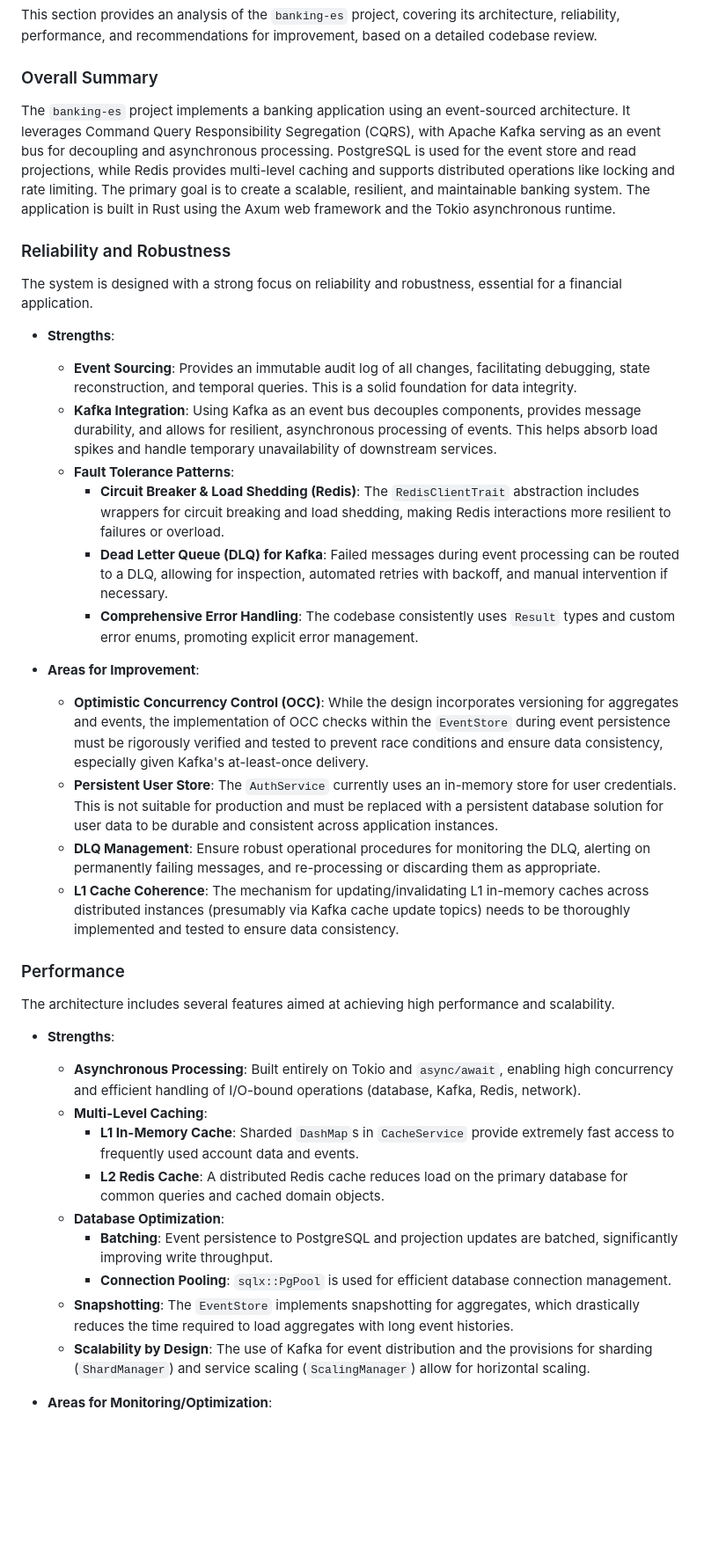
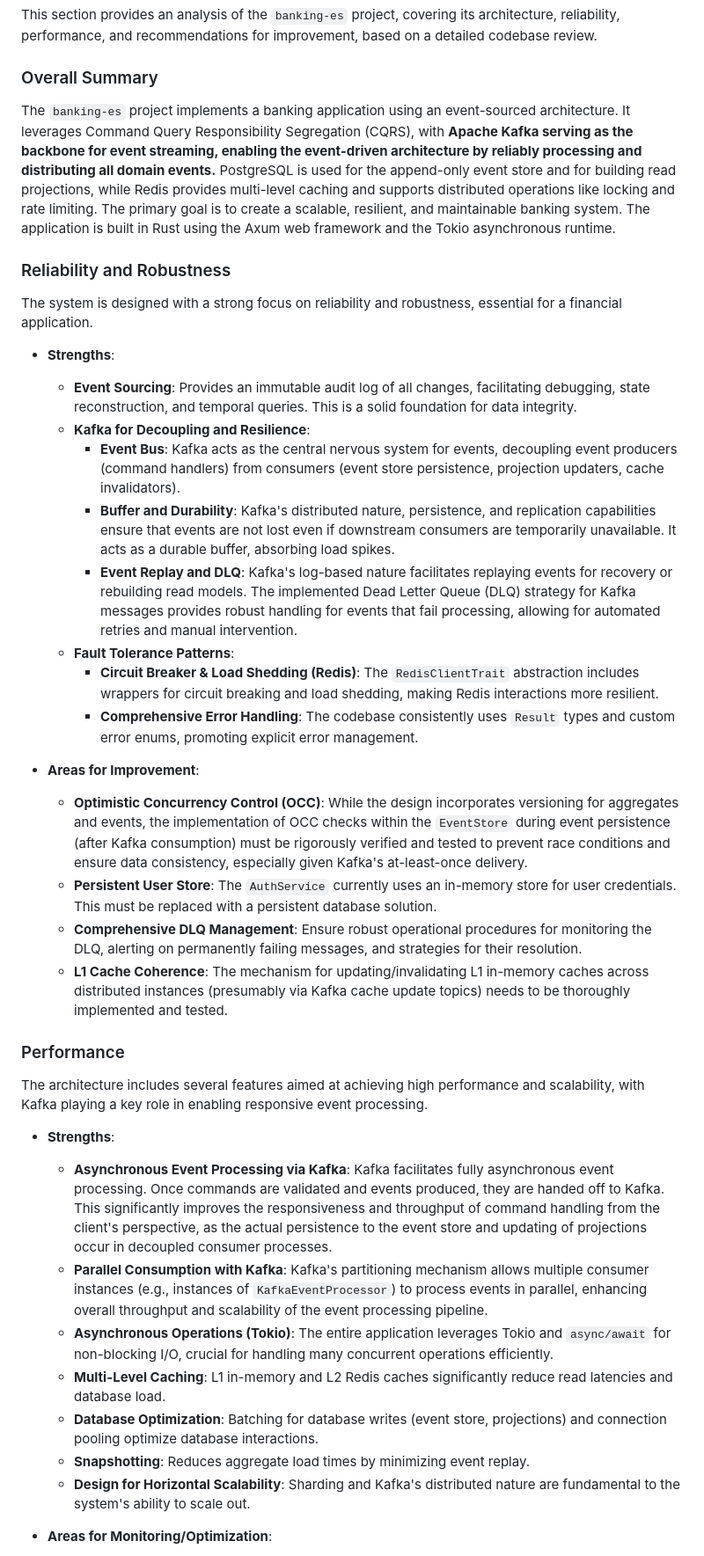
Before and after one commit to mergul/banking-es-feature-redis-integration, a Markdown page: README.md, the part around one of its changes. Shown at 88% size. GitHub-like rendering; blank space fills up the shorter version.

```diff
--- a/README.md
+++ b/README.md
@@ -975,7 +975,7 @@ This section provides an analysis of the `banking-es` project, covering its arch
 
 ### Overall Summary
 
-The `banking-es` project implements a banking application using an event-sourced architecture. It leverages Command Query Responsibility Segregation (CQRS), with Apache Kafka serving as an event bus for decoupling and asynchronous processing. PostgreSQL is used for the event store and read projections, while Redis provides multi-level caching and supports distributed operations like locking and rate limiting. The primary goal is to create a scalable, resilient, and maintainable banking system. The application is built in Rust using the Axum web framework and the Tokio asynchronous runtime.
+The `banking-es` project implements a banking application using an event-sourced architecture. It leverages Command Query Responsibility Segregation (CQRS), with **Apache Kafka serving as the backbone for event streaming, enabling the event-driven architecture by reliably processing and distributing all domain events.** PostgreSQL is used for the append-only event store and for building read projections, while Redis provides multi-level caching and supports distributed operations like locking and rate limiting. The primary goal is to create a scalable, resilient, and maintainable banking system. The application is built in Rust using the Axum web framework and the Tokio asynchronous runtime.
 
 ### Reliability and Robustness
 
@@ -983,31 +983,31 @@ The system is designed with a strong focus on reliability and robustness, essent
 
 *   **Strengths**:
     *   **Event Sourcing**: Provides an immutable audit log of all changes, facilitating debugging, state reconstruction, and temporal queries. This is a solid foundation for data integrity.
-    *   **Kafka Integration**: Using Kafka as an event bus decouples components, provides message durability, and allows for resilient, asynchronous processing of events. This helps absorb load spikes and handle temporary unavailability of downstream services.
+    *   **Kafka for Decoupling and Resilience**:
+        *   **Event Bus**: Kafka acts as the central nervous system for events, decoupling event producers (command handlers) from consumers (event store persistence, projection updaters, cache invalidators).
+        *   **Buffer and Durability**: Kafka's distributed nature, persistence, and replication capabilities ensure that events are not lost even if downstream consumers are temporarily unavailable. It acts as a durable buffer, absorbing load spikes.
+        *   **Event Replay and DLQ**: Kafka's log-based nature facilitates replaying events for recovery or rebuilding read models. The implemented Dead Letter Queue (DLQ) strategy for Kafka messages provides robust handling for events that fail processing, allowing for automated retries and manual intervention.
     *   **Fault Tolerance Patterns**:
-        *   **Circuit Breaker & Load Shedding (Redis)**: The `RedisClientTrait` abstraction includes wrappers for circuit breaking and load shedding, making Redis interactions more resilient to failures or overload.
-        *   **Dead Letter Queue (DLQ) for Kafka**: Failed messages during event processing can be routed to a DLQ, allowing for inspection, automated retries with backoff, and manual intervention if necessary.
+        *   **Circuit Breaker & Load Shedding (Redis)**: The `RedisClientTrait` abstraction includes wrappers for circuit breaking and load shedding, making Redis interactions more resilient.
         *   **Comprehensive Error Handling**: The codebase consistently uses `Result` types and custom error enums, promoting explicit error management.
 
 *   **Areas for Improvement**:
-    *   **Optimistic Concurrency Control (OCC)**: While the design incorporates versioning for aggregates and events, the implementation of OCC checks within the `EventStore` during event persistence must be rigorously verified and tested to prevent race conditions and ensure data consistency, especially given Kafka's at-least-once delivery.
-    *   **Persistent User Store**: The `AuthService` currently uses an in-memory store for user credentials. This is not suitable for production and must be replaced with a persistent database solution for user data to be durable and consistent across application instances.
-    *   **DLQ Management**: Ensure robust operational procedures for monitoring the DLQ, alerting on permanently failing messages, and re-processing or discarding them as appropriate.
-    *   **L1 Cache Coherence**: The mechanism for updating/invalidating L1 in-memory caches across distributed instances (presumably via Kafka cache update topics) needs to be thoroughly implemented and tested to ensure data consistency.
+    *   **Optimistic Concurrency Control (OCC)**: While the design incorporates versioning for aggregates and events, the implementation of OCC checks within the `EventStore` during event persistence (after Kafka consumption) must be rigorously verified and tested to prevent race conditions and ensure data consistency, especially given Kafka's at-least-once delivery.
+    *   **Persistent User Store**: The `AuthService` currently uses an in-memory store for user credentials. This must be replaced with a persistent database solution.
+    *   **Comprehensive DLQ Management**: Ensure robust operational procedures for monitoring the DLQ, alerting on permanently failing messages, and strategies for their resolution.
+    *   **L1 Cache Coherence**: The mechanism for updating/invalidating L1 in-memory caches across distributed instances (presumably via Kafka cache update topics) needs to be thoroughly implemented and tested.
 
 ### Performance
 
-The architecture includes several features aimed at achieving high performance and scalability.
+The architecture includes several features aimed at achieving high performance and scalability, with Kafka playing a key role in enabling responsive event processing.
 
 *   **Strengths**:
-    *   **Asynchronous Processing**: Built entirely on Tokio and `async/await`, enabling high concurrency and efficient handling of I/O-bound operations (database, Kafka, Redis, network).
-    *   **Multi-Level Caching**:
-        *   **L1 In-Memory Cache**: Sharded `DashMap`s in `CacheService` provide extremely fast access to frequently used account data and events.
-        *   **L2 Redis Cache**: A distributed Redis cache reduces load on the primary database for common queries and cached domain objects.
-    *   **Database Optimization**:
-        *   **Batching**: Event persistence to PostgreSQL and projection updates are batched, significantly improving write throughput.
-        *   **Connection Pooling**: `sqlx::PgPool` is used for efficient database connection management.
-    *   **Snapshotting**: The `EventStore` implements snapshotting for aggregates, which drastically reduces the time required to load aggregates with long event histories.
-    *   **Scalability by Design**: The use of Kafka for event distribution and the provisions for sharding (`ShardManager`) and service scaling (`ScalingManager`) allow for horizontal scaling.
+    *   **Asynchronous Event Processing via Kafka**: Kafka facilitates fully asynchronous event processing. Once commands are validated and events produced, they are handed off to Kafka. This significantly improves the responsiveness and throughput of command handling from the client's perspective, as the actual persistence to the event store and updating of projections occur in decoupled consumer processes.
+    *   **Parallel Consumption with Kafka**: Kafka's partitioning mechanism allows multiple consumer instances (e.g., instances of `KafkaEventProcessor`) to process events in parallel, enhancing overall throughput and scalability of the event processing pipeline.
+    *   **Asynchronous Operations (Tokio)**: The entire application leverages Tokio and `async/await` for non-blocking I/O, crucial for handling many concurrent operations efficiently.
+    *   **Multi-Level Caching**: L1 in-memory and L2 Redis caches significantly reduce read latencies and database load.
+    *   **Database Optimization**: Batching for database writes (event store, projections) and connection pooling optimize database interactions.
+    *   **Snapshotting**: Reduces aggregate load times by minimizing event replay.
+    *   **Design for Horizontal Scalability**: Sharding and Kafka's distributed nature are fundamental to the system's ability to scale out.
 
 *   **Areas for Monitoring/Optimization**:
```
Also changed, not shown: other parts of README.md (+24 -26 lines).
